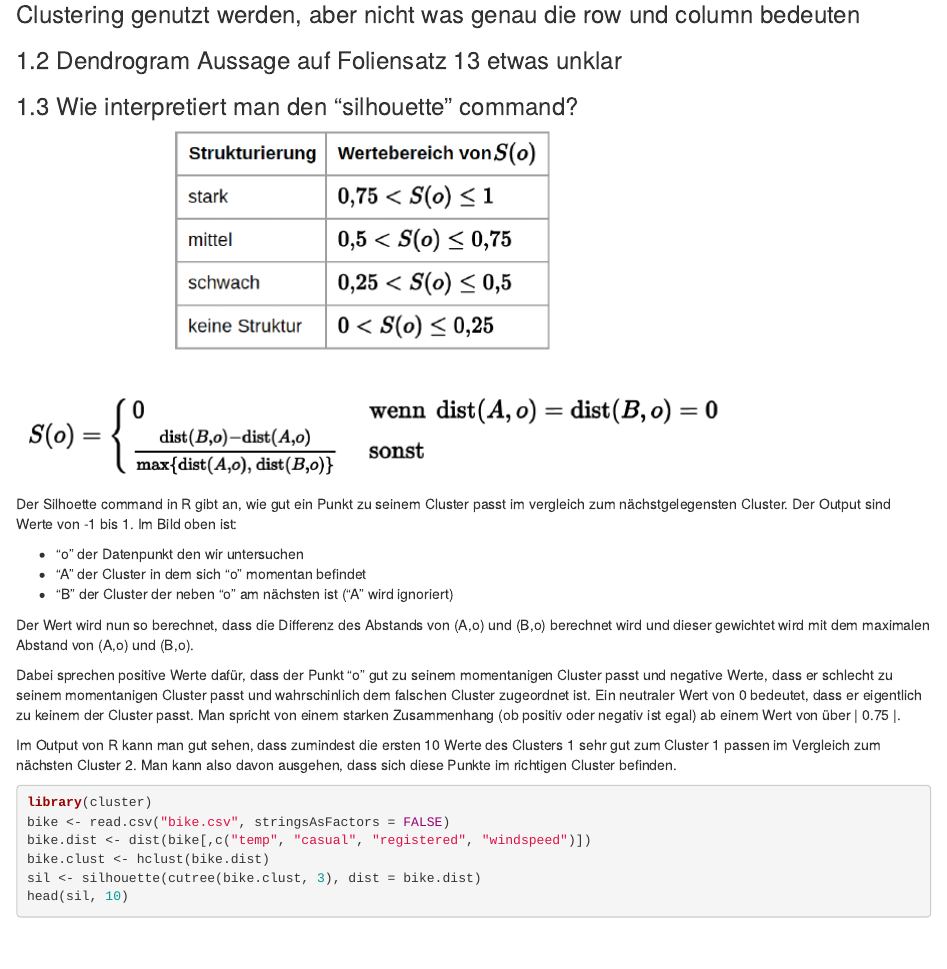
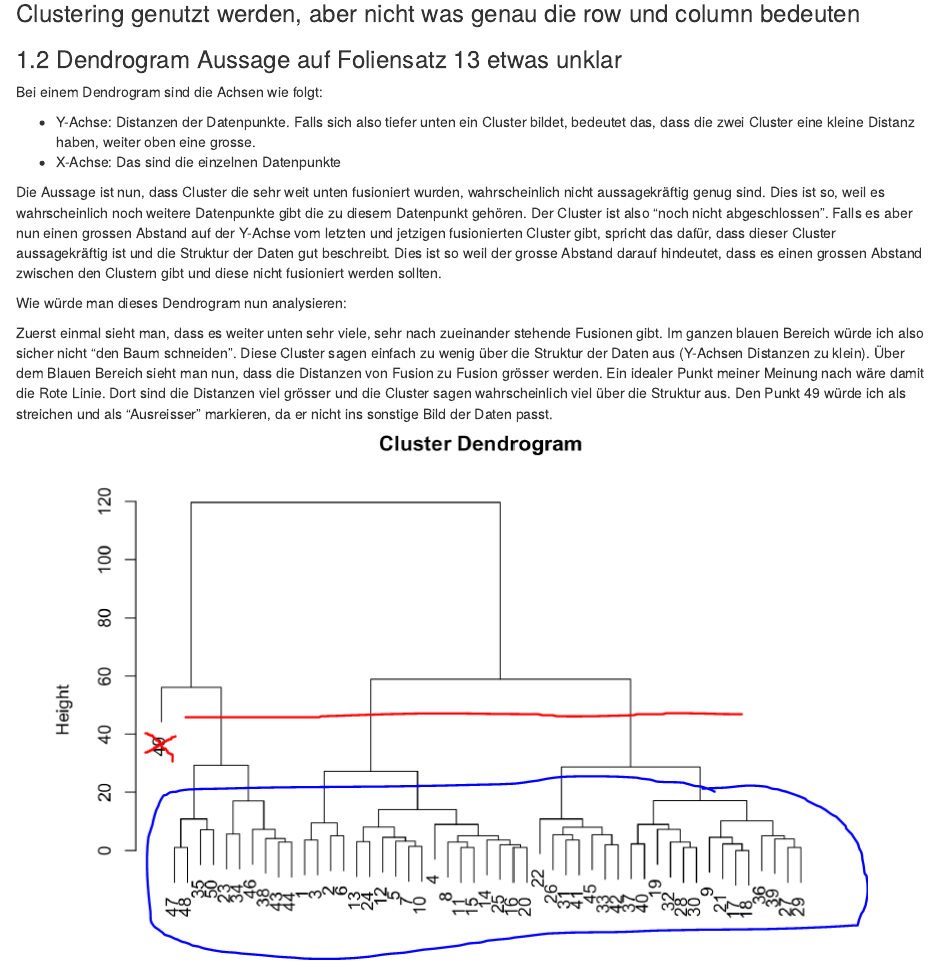
Before and after one commit to eLwillU/Projekt_BI, an R Markdown document (gesamtlösung_BI_xml/Gesamtlösung-Präsenz-4-Clustering.Rmd): the page in a window 1100 px wide, from 190 px down. The pictures show the output file gesamtlösung_BI_xml/Gesamtlösung-Präsenz-4-Clustering.html that the author committed with the source, opened offline.

Commit message:
1.2 Dendrogram Aussage auf Foliensatz 13 etwas unklar

```diff
--- a/gesamtlösung_BI_xml/Gesamtlösung-Präsenz-4-Clustering.Rmd
+++ b/gesamtlösung_BI_xml/Gesamtlösung-Präsenz-4-Clustering.Rmd
@@ -12,6 +12,32 @@ knitr::opts_chunk$set(echo = TRUE, warning = FALSE)
 ### 1.1 Bei der "dist()" methode, was genau ist der output? Verstehe, dass es die Distanzen der einzelnen Punkte zueinander sind und das diese dann für das Clustering genutzt werden, aber nicht was genau die row und column bedeuten
 
 ### 1.2 Dendrogram Aussage auf Foliensatz 13 etwas unklar
+Bei einem Dendrogram sind die Achsen wie folgt:
+
+* Y-Achse: Distanzen der Datenpunkte. Falls sich also tiefer unten ein Cluster bildet, bedeutet das, dass die zwei Cluster eine kleine Distanz haben, weiter oben eine grosse.
+* X-Achse: Das sind die einzelnen Datenpunkte
+
+Die Aussage ist nun, dass Cluster die sehr weit unten fusioniert wurden, wahrscheinlich nicht aussagekräftig genug sind.
+Dies ist so, weil es wahrscheinlich noch weitere Datenpunkte gibt die zu diesem Datenpunkt gehören.
+Der Cluster ist also "noch nicht abgeschlossen". Falls es aber nun einen grossen Abstand auf
+der Y-Achse vom letzten und jetzigen fusionierten Cluster gibt, spricht das dafür, dass dieser
+Cluster aussagekräftig ist und die Struktur der Daten gut beschreibt. Dies ist so weil der
+grosse Abstand darauf hindeutet, dass es einen grossen Abstand zwischen den Clustern gibt und
+diese nicht fusioniert werden sollten.
+
+Wie würde man dieses Dendrogram nun analysieren:
+
+Zuerst einmal sieht man, dass es weiter unten sehr viele, sehr nach zueinander
+stehende Fusionen gibt. Im ganzen blauen Bereich würde ich also sicher nicht
+"den Baum schneiden". Diese Cluster sagen einfach zu wenig über die Struktur der
+Daten aus (Y-Achsen Distanzen zu klein). Über dem Blauen Bereich sieht man nun, dass
+die Distanzen von Fusion zu Fusion grösser werden. Ein idealer Punkt meiner Meinung
+nach wäre damit die Rote Linie. Dort sind die Distanzen viel grösser und die
+Cluster sagen wahrscheinlich viel über die Struktur aus. Den Punkt 49 würde
+ich als streichen und als "Ausreisser" markieren, da er nicht ins sonstige Bild
+der Daten passt.
+
+![](dendrogram.PNG)
 
 ### 1.3 Wie interpretiert man den "silhouette" command?
 ![](silhouette.PNG)
```
Also changed, not shown: gesamtlösung_BI_xml/Gesamtlösung-Präsenz-4-Clustering.html, gesamtlösung_BI_xml/dendrogram.PNG (added).
